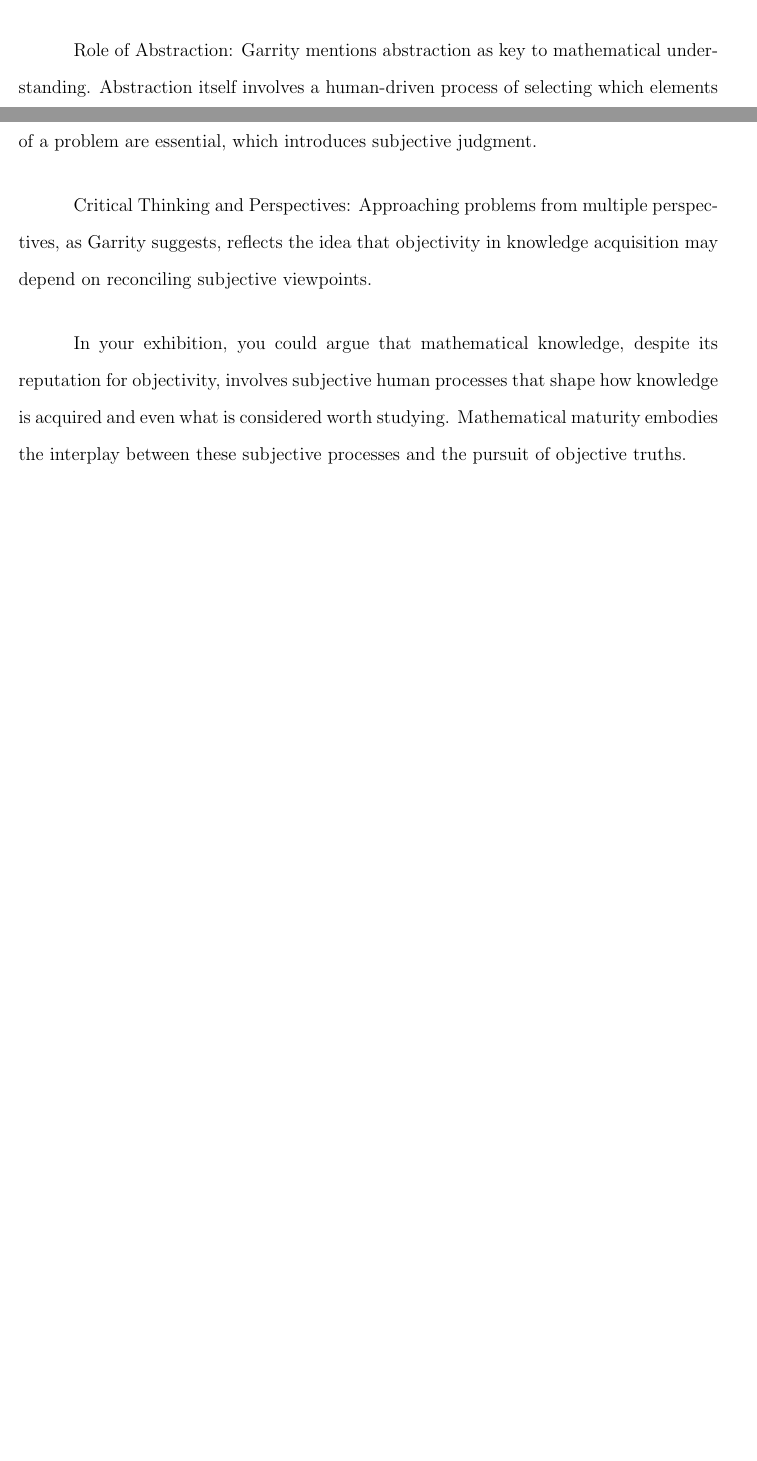
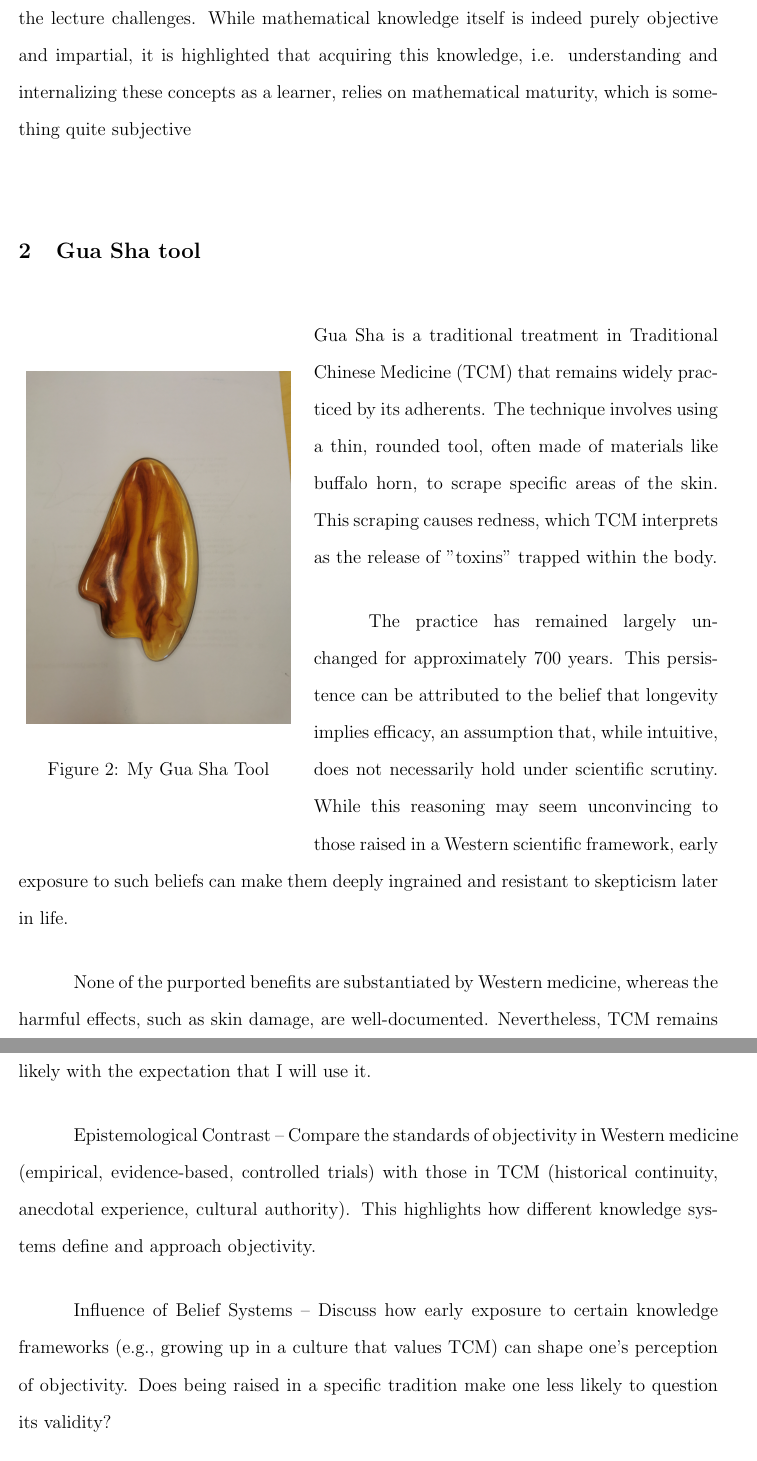
Before and after one commit to zh0ngy1l1/extended_essay, a LaTeX document (tok_exhibition/src/main.tex): two parts of pages 2 and 3 of 3 before the commit and two parts of pages 3 and 4 of 4 after it, joined at a grey line, cut at the place of the change, the shorter picture padded with empty space. Compiled offline with pdfLaTeX.

Commit message:
first object done. second wip. third not decided yet.

```diff
--- a/tok_exhibition/src/main.tex
+++ b/tok_exhibition/src/main.tex
@@ -79 +83,3 @@
 
+This view on the purely objective results being everything in mathematics is what the lecture challenges.
+While mathematical knowledge itself is indeed purely objective and impartial, it is highlighted that acquiring this knowledge, i.e. understanding and internalizing these concepts as a learner, relies on mathematical maturity, which is something quite subjective
@@ -89,22 +87,29 @@
-  Role of Abstraction:
-  Garrity mentions abstraction as key to mathematical understanding.
-  Abstraction itself involves a human-driven process of selecting which elements of a problem are essential, which introduces subjective judgment.
-
-  Critical Thinking and Perspectives:
-  Approaching problems from multiple perspectives, as Garrity suggests, reflects the idea that objectivity in knowledge acquisition may depend on reconciling subjective viewpoints.
-
-  In your exhibition, you could argue that mathematical knowledge, despite its reputation for objectivity, involves subjective human processes that shape how knowledge is acquired and even what is considered worth studying.
-  Mathematical maturity embodies the interplay between these subjective processes and the pursuit of objective truths.
-}
-
+\vspace*{0.5cm}
 \section{Gua Sha tool}
 
-\begin{wrapfigure}{L}{0.5\textwidth}
+\begin{wrapfigure}{L}{0.4\textwidth}
   \begin{center}
-    \includegraphics[width=7.9cm]{functions_thumbnail.jpg}
-    \caption{here is the caption.}
+    \includegraphics[width=6cm]{guasha.jpg}
+    \caption{My Gua Sha Tool}
   \end{center}
 \end{wrapfigure}
-%\text{\empty}
+Gua Sha is a traditional treatment in Traditional Chinese Medicine (TCM) that remains widely practiced by its adherents.
+The technique involves using a thin, rounded tool, often made of materials like buffalo horn, to scrape specific areas of the skin.
+This scraping causes redness, which TCM interprets as the release of "toxins" trapped within the body.
+
+The practice has remained largely unchanged for approximately 700 years.
+This persistence can be attributed to the belief that longevity implies efficacy, an assumption that, while intuitive, does not necessarily hold under scientific scrutiny.
+While this reasoning may seem unconvincing to those raised in a Western scientific framework, early exposure to such beliefs can make them deeply ingrained and resistant to skepticism later in life.
+
+None of the purported benefits are substantiated by Western medicine, whereas the harmful effects, such as skin damage, are well-documented.
+Nevertheless, TCM remains widely practiced today, as evidenced by my grandfather gifting me this Gua Sha tool---likely with the expectation that I will use it.
+
+Epistemological Contrast – Compare the standards of objectivity in Western medicine (empirical, evidence-based, controlled trials) with those in TCM (historical continuity, anecdotal experience, cultural authority). This highlights how different knowledge systems define and approach objectivity.
+
+Influence of Belief Systems – Discuss how early exposure to certain knowledge frameworks (e.g., growing up in a culture that values TCM) can shape one’s perception of objectivity. Does being raised in a specific tradition make one less likely to question its validity?
+
+Limits of Objectivity – Acknowledge that even in scientific medicine, biases exist (e.g., pharmaceutical funding, research priorities). How does this complicate the idea that Western medicine is purely objective?
+
+Personal Perspective – You mention receiving a Gua Sha tool from your grandfather. You could reflect on how your personal experience situates you between two knowledge systems—Western scientific skepticism and cultural tradition—and what that says about the difficulty of achieving absolute objectivity.
 
 \end{document}
```
Also changed, not shown: tok_exhibition/guides/TOKExhibition assessmentrubric.pdf (added), tok_exhibition/main.pdf, tok_exhibition/src/images/16pic_4709032_b.jpg (deleted), tok_exhibition/src/images/guasha.jpg (added), tok_exhibition/src/main.tex (28 more changed lines).
